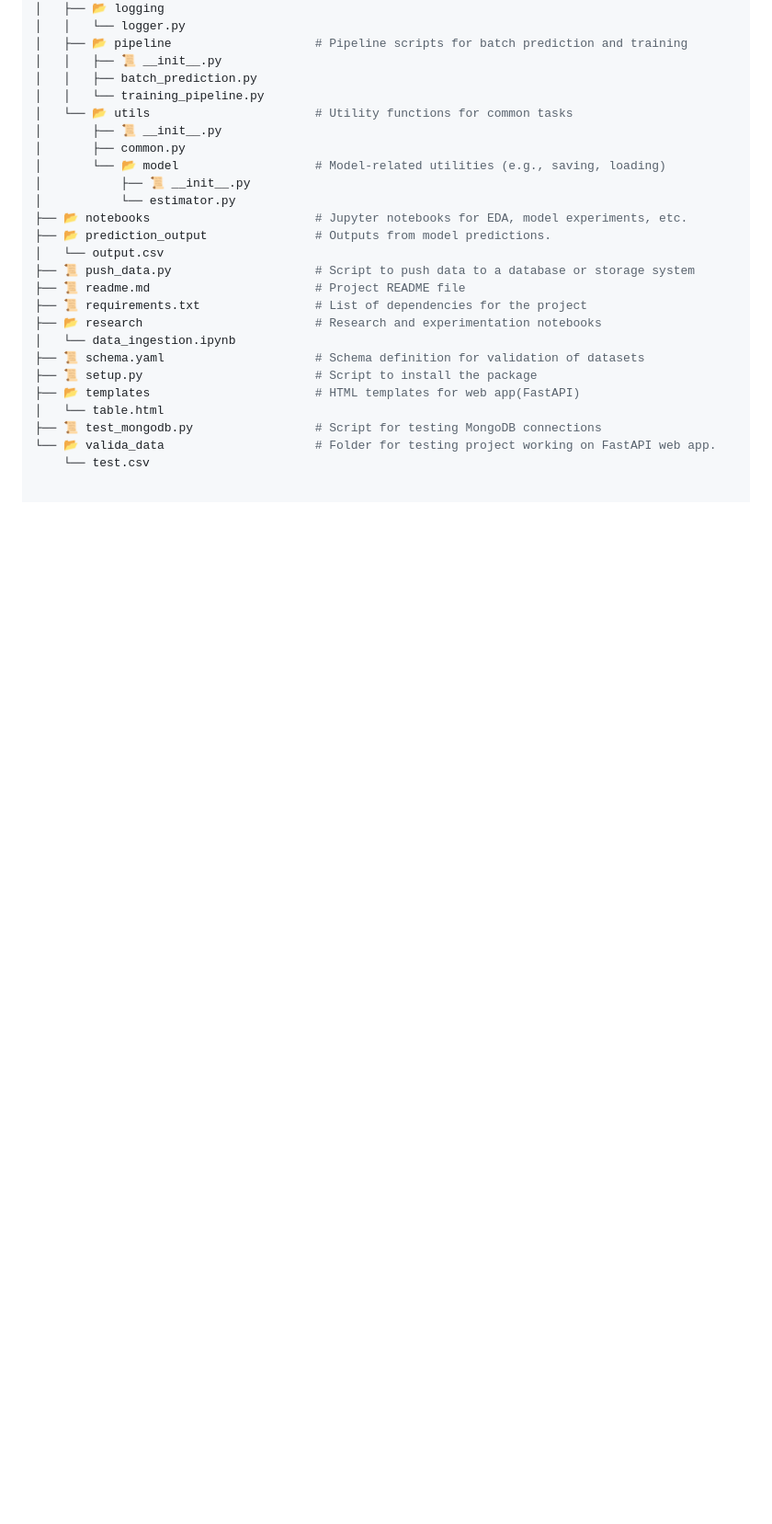
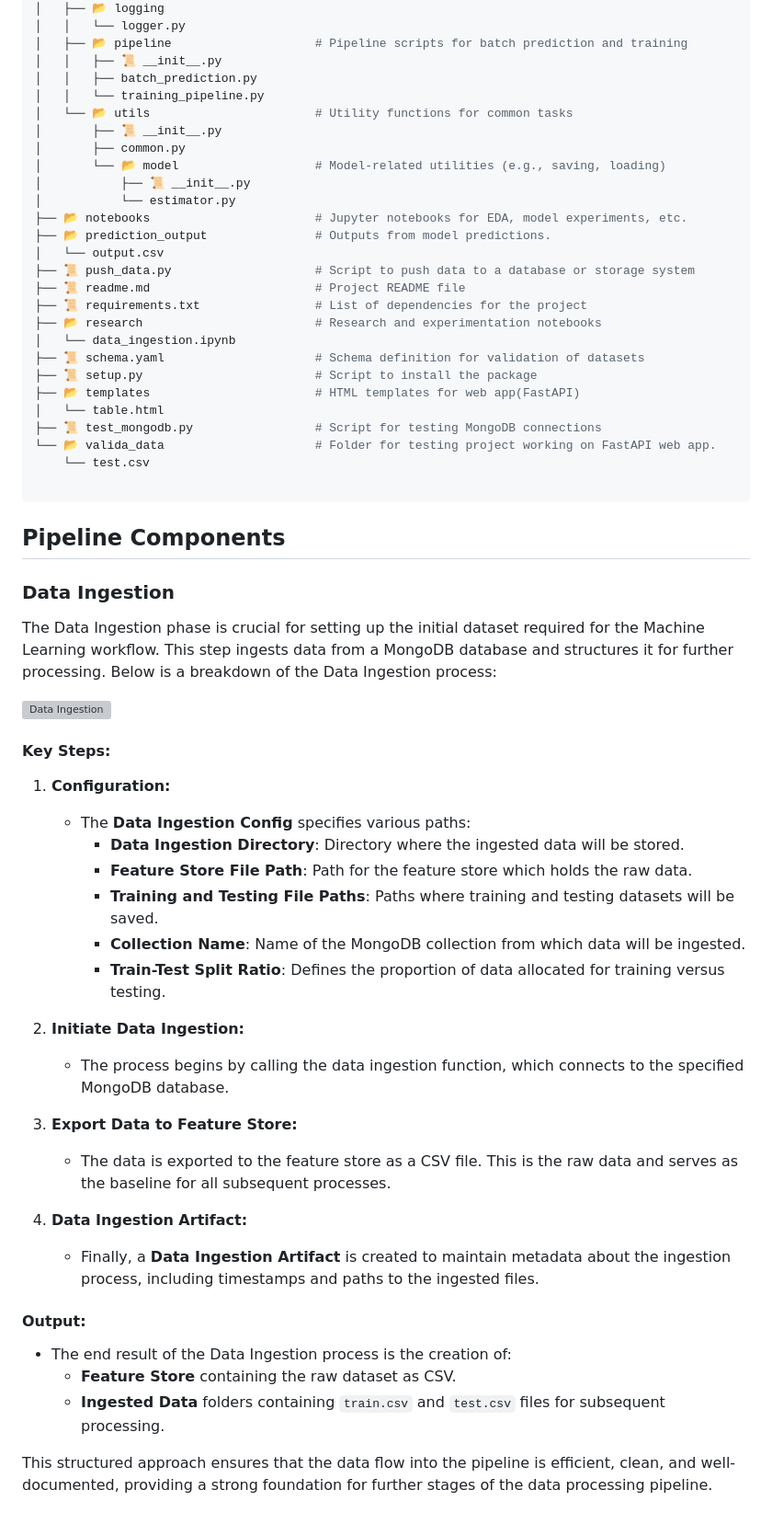
Before and after one commit to vanshbansal986/Network-Security-ML, a Markdown page: readme.md, the part around the change. Shown at 92% size. Drawn GitHub-style; blank space fills up the shorter version; grey boxes are pictures that could not be loaded.

````diff
--- a/readme.md
+++ b/readme.md
@@ -127,3 +127,37 @@ Here is a high-level view of the project structure:
 ├── 📜 test_mongodb.py                 # Script for testing MongoDB connections
 └── 📂 valida_data                     # Folder for testing project working on FastAPI web app.
     └── test.csv
+
+```
+
+## Pipeline Components
+
+### Data Ingestion
+
+The Data Ingestion phase is crucial for setting up the initial dataset required for the Machine Learning workflow. This step ingests data from a MongoDB database and structures it for further processing. Below is a breakdown of the Data Ingestion process:
+
+![Data Ingestion](https://your-image-url-here)
+
+#### Key Steps:
+
+1. **Configuration:**
+   - The **Data Ingestion Config** specifies various paths:
+     - **Data Ingestion Directory**: Directory where the ingested data will be stored.
+     - **Feature Store File Path**: Path for the feature store which holds the raw data.
+     - **Training and Testing File Paths**: Paths where training and testing datasets will be saved.
+     - **Collection Name**: Name of the MongoDB collection from which data will be ingested.
+     - **Train-Test Split Ratio**: Defines the proportion of data allocated for training versus testing.
+2. **Initiate Data Ingestion:**
+   - The process begins by calling the data ingestion function, which connects to the specified MongoDB database.
+
+3. **Export Data to Feature Store:**
+   - The data is exported to the feature store as a CSV file. This is the raw data and serves as the baseline for all subsequent processes.
+4. **Data Ingestion Artifact:**
+   - Finally, a **Data Ingestion Artifact** is created to maintain metadata about the ingestion process, including timestamps and paths to the ingested files.
+
+#### Output:
+- The end result of the Data Ingestion process is the creation of:
+  - **Feature Store** containing the raw dataset as CSV.
+  - **Ingested Data** folders containing `train.csv` and `test.csv` files for subsequent processing.
+
+This structured approach ensures that the data flow into the pipeline is efficient, clean, and well-documented, providing a strong foundation for further stages of the data processing pipeline.
````
